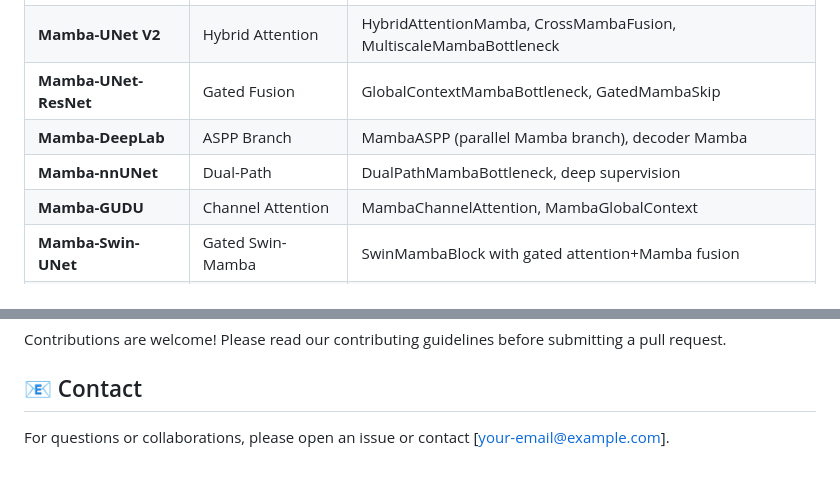
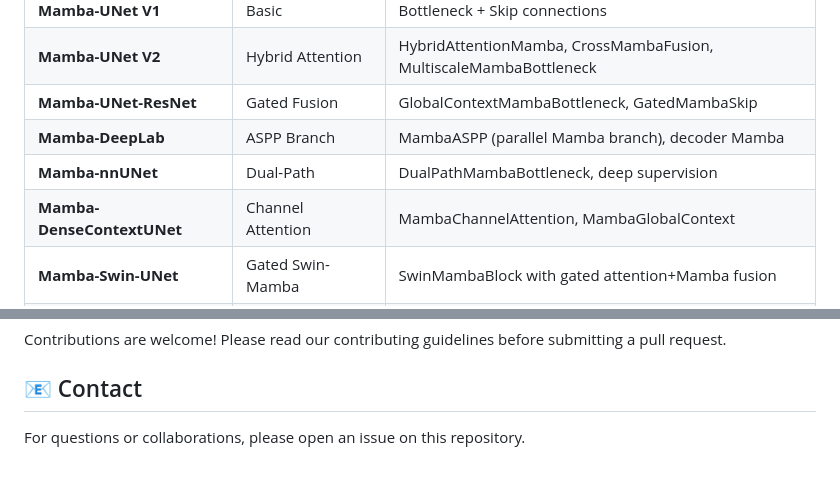
Before and after one commit to Seraf00/mamba, a Markdown page: README.md, 2 parts joined by grey strips. Drawn GitHub-style.

```diff
--- a/README.md
+++ b/README.md
@@ -148,7 +148,7 @@ Reference: Leclerc et al., "Deep Learning for Segmentation using an Open Large-S
 | **Mamba-UNet-ResNet** | Gated Fusion | GlobalContextMambaBottleneck, GatedMambaSkip |
 | **Mamba-DeepLab** | ASPP Branch | MambaASPP (parallel Mamba branch), decoder Mamba |
 | **Mamba-nnUNet** | Dual-Path | DualPathMambaBottleneck, deep supervision |
-| **Mamba-GUDU** | Channel Attention | MambaChannelAttention, MambaGlobalContext |
+| **Mamba-DenseContextUNet** | Channel Attention | MambaChannelAttention, MambaGlobalContext |
 | **Mamba-Swin-UNet** | Gated Swin-Mamba | SwinMambaBlock with gated attention+Mamba fusion |
 | **Mamba-TransUNet** | ViT Enhancement | MambaViTBlock, cascaded Mamba upsampler |
 | **Mamba-FPN** | Multi-Scale | MambaLateralConnection, MambaTopDownPath |
@@ -594,4 +595,4 @@ Contributions are welcome! Please read our contributing guidelines before submit
 
 ## 📧 Contact
 
-For questions or collaborations, please open an issue or contact [your-email@example.com].
+For questions or collaborations, please open an issue on this repository.
```
Also changed, not shown: other parts of README.md (+6 -5 lines).
